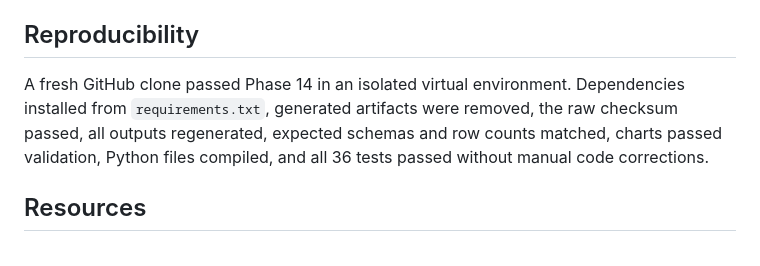
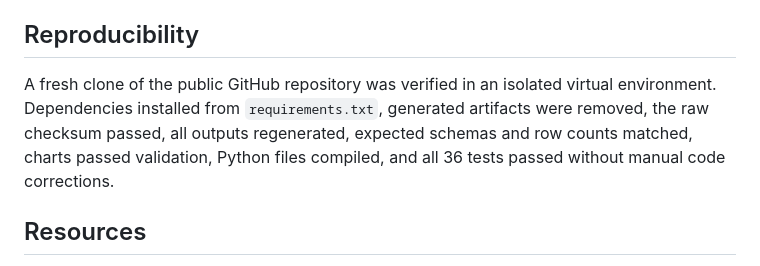
Before and after one commit to ADBranches/uganda-food-price-explorer, a Markdown page: README.md, the part around the change. Rendered like a GitHub page.

```diff
--- a/README.md
+++ b/README.md
@@ -125,7 +125,7 @@ OK
 
 ## Reproducibility
 
-A fresh GitHub clone passed Phase 14 in an isolated virtual environment. Dependencies installed from `requirements.txt`, generated artifacts were removed, the raw checksum passed, all outputs regenerated, expected schemas and row counts matched, charts passed validation, Python files compiled, and all 36 tests passed without manual code corrections.
+A fresh clone of the public GitHub repository was verified in an isolated virtual environment. Dependencies installed from `requirements.txt`, generated artifacts were removed, the raw checksum passed, all outputs regenerated, expected schemas and row counts matched, charts passed validation, Python files compiled, and all 36 tests passed without manual code corrections.
 
 ## Resources
 
```
Also changed, not shown: docs/requirements_checklist.md (+3 -3 lines), docs/video_outline.md (+2 -2 lines).
